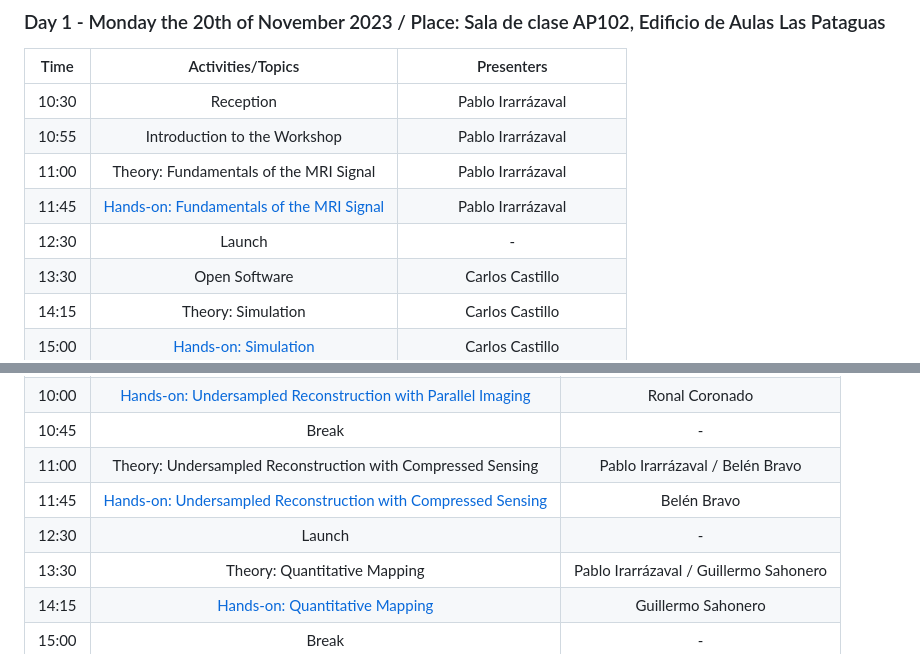
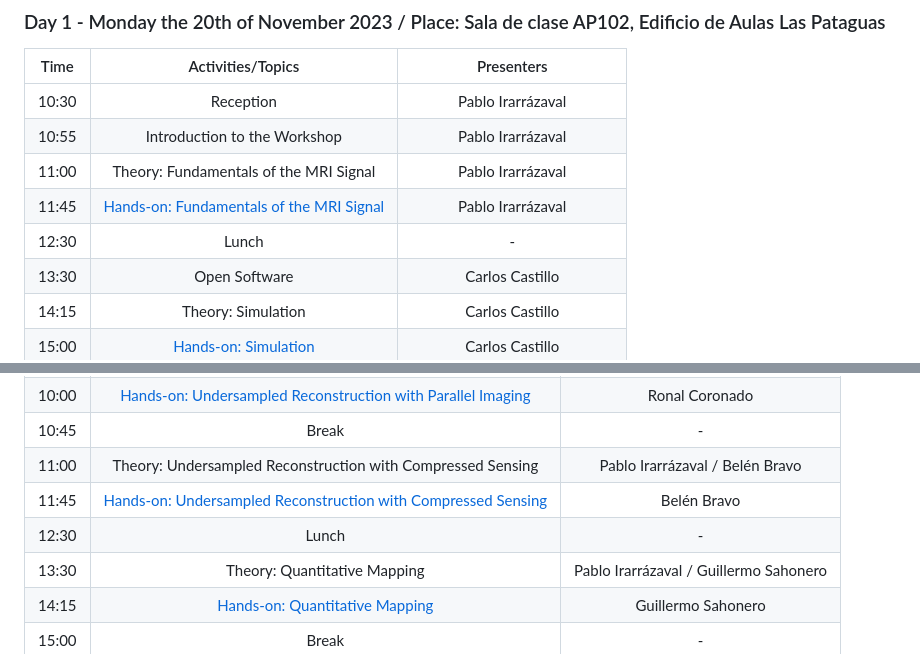
Before and after one commit to LIBREhub/MRI-processing-2023, a Markdown page: docs/src/index.md, 2 parts joined by grey strips. Rendered like a GitHub page.

Commit message:
Fix typos in docs

```diff
--- a/docs/src/index.md
+++ b/docs/src/index.md
@@ -30,7 +30,7 @@ All following times are in Chilean (Santiago) time (currently GMT-4). [Look up y
 | 10:55 | Introduction to the Workshop             | Pablo Irarrázaval               |
 | 11:00 | Theory: Fundamentals of the MRI Signal   | Pablo Irarrázaval               |
 | 11:45 | [Hands-on: Fundamentals of the MRI Signal](fundamentals-of-the-mri-signal.md) | Pablo Irarrázaval               |
-| 12:30 | Launch                                   | -                               |
+| 12:30 | Lunch                                   | -                               |
 | 13:30 | Open Software                            | Carlos Castillo                 |
 | 14:15 | Theory: Simulation                       | Carlos Castillo                 |
 | 15:00 | [Hands-on: Simulation](simulation.md)                     | Carlos Castillo                 |
@@ -48,7 +48,7 @@ All following times are in Chilean (Santiago) time (currently GMT-4). [Look up y
 | 10:45 | Break                                                       | -                                      |
 | 11:00 | Theory: Undersampled Reconstruction with Compressed Sensing   | Pablo Irarrázaval / Belén Bravo        |
 | 11:45 | [Hands-on: Undersampled Reconstruction with Compressed Sensing](compressed-sensing.md) | Belén Bravo                            |
-| 12:30 | Launch                                                      | -                                      |
+| 12:30 | Lunch                                                      | -                                      |
 | 13:30 | Theory: Quantitative Mapping                                | Pablo Irarrázaval / Guillermo Sahonero |
 | 14:15 | [Hands-on: Quantitative Mapping](quantitative-mapping.md)                              | Guillermo Sahonero                     |
 | 15:00 | Break                                                       | -                                      |
```
Also changed, not shown: other parts of docs/src/index.md (+1 -1 lines).
